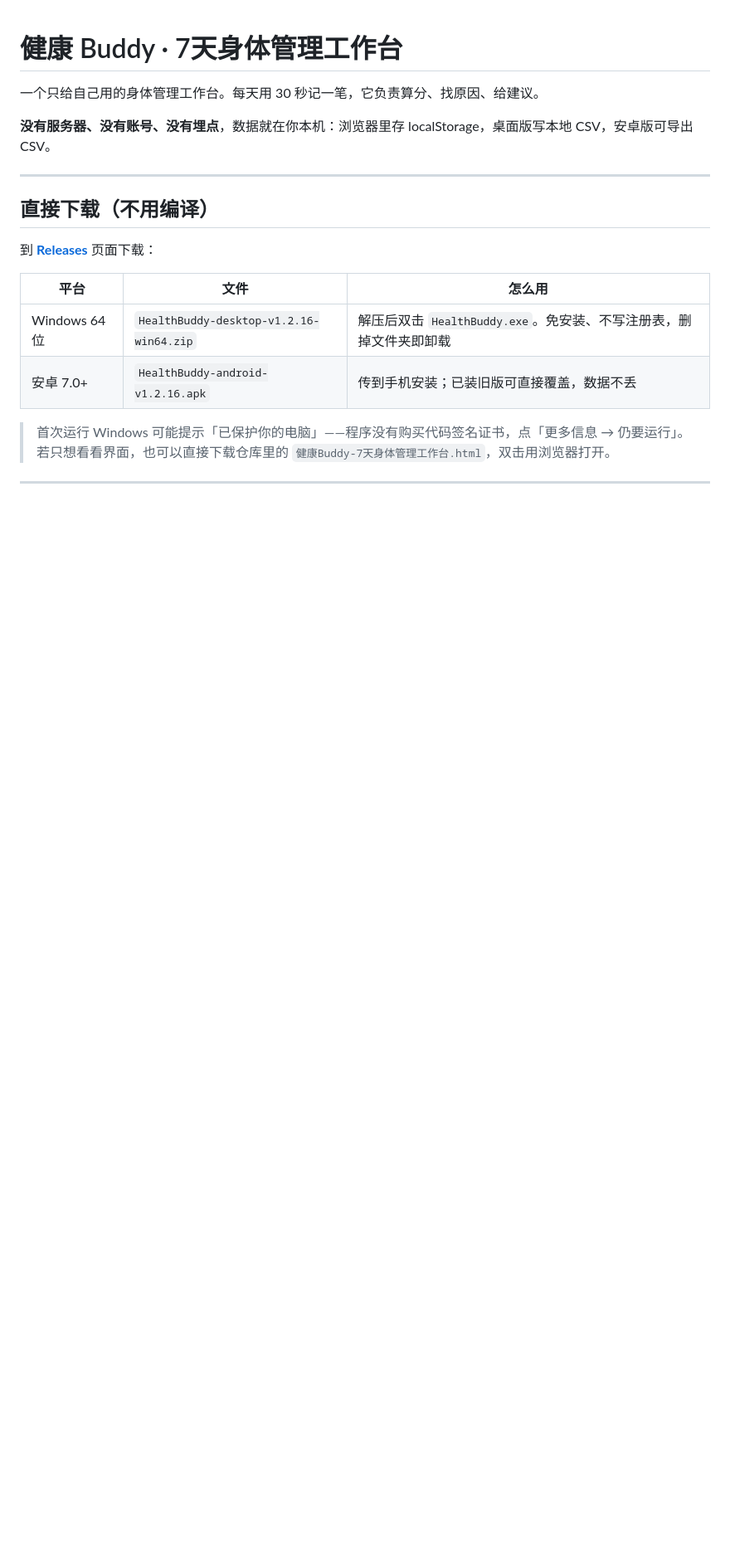
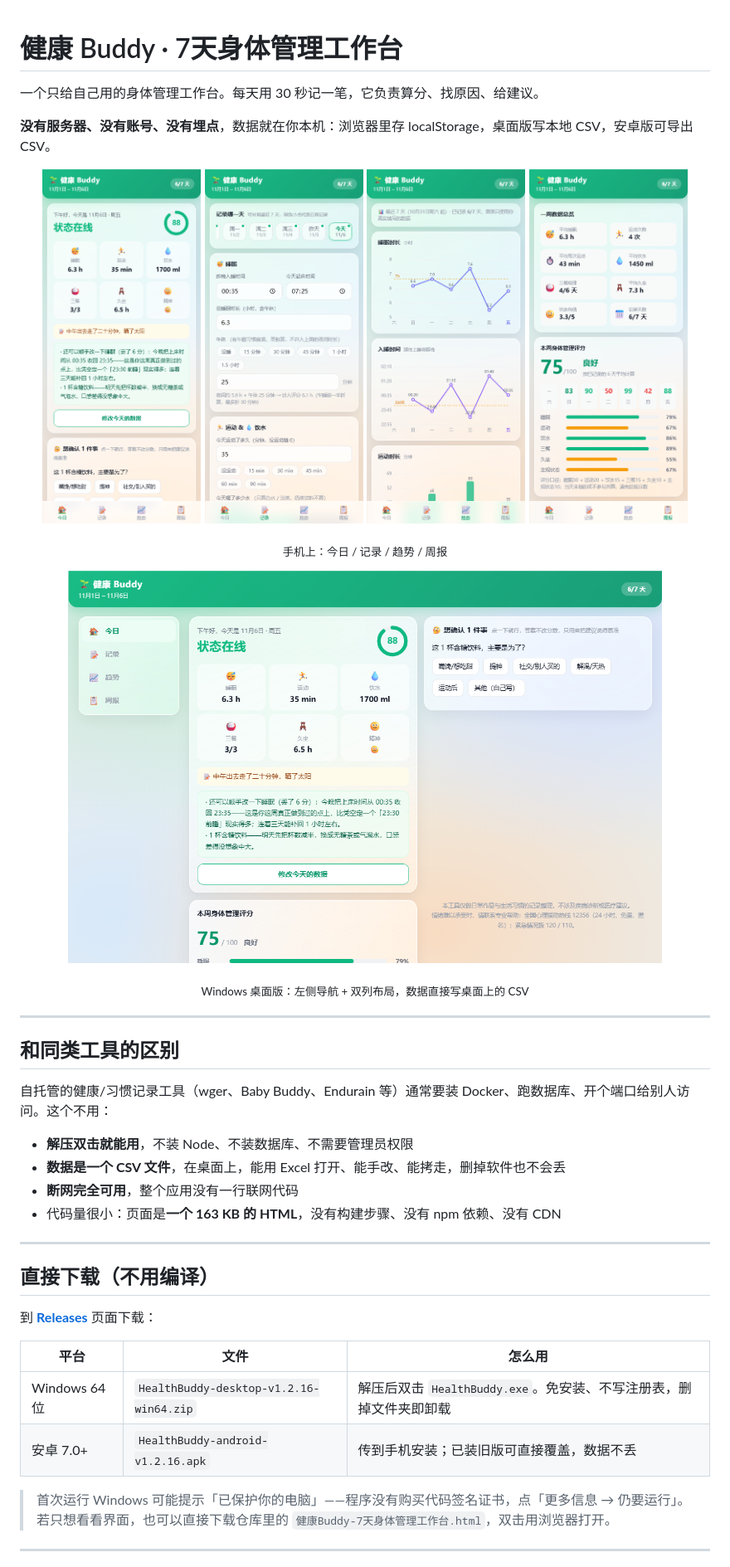
Before and after one commit to footballfancr0712-prog/health-buddy, a Markdown page: README.md, the part around the change. Shown at 83% size. Rendered like a GitHub page; pictures changed too: docs/screenshots/desktop-home.png (added), docs/screenshots/mobile-home.png (added), docs/screenshots/mobile-log.png (added); blank space fills up the shorter version.

```diff
--- a/README.md
+++ b/README.md
@@ -3,6 +3,30 @@
 一个只给自己用的身体管理工作台。每天用 30 秒记一笔，它负责算分、找原因、给建议。
 
 **没有服务器、没有账号、没有埋点**，数据就在你本机：浏览器里存 localStorage，桌面版写本地 CSV，安卓版可导出 CSV。
+
+<p align="center">
+  <img src="docs/screenshots/mobile-home.png" width="23%" alt="今日">
+  <img src="docs/screenshots/mobile-log.png" width="23%" alt="记录">
+  <img src="docs/screenshots/mobile-trend.png" width="23%" alt="趋势">
+  <img src="docs/screenshots/mobile-report.png" width="23%" alt="周报">
+</p>
+<p align="center"><sub>手机上：今日 / 记录 / 趋势 / 周报</sub></p>
+
+<p align="center">
+  <img src="docs/screenshots/desktop-home.png" width="86%" alt="桌面版">
+</p>
+<p align="center"><sub>Windows 桌面版：左侧导航 + 双列布局，数据直接写桌面上的 CSV</sub></p>
+
+---
+
+## 和同类工具的区别
+
+自托管的健康/习惯记录工具（wger、Baby Buddy、Endurain 等）通常要装 Docker、跑数据库、开个端口给别人访问。这个不用：
+
+- **解压双击就能用**，不装 Node、不装数据库、不需要管理员权限
+- **数据是一个 CSV 文件**，在桌面上，能用 Excel 打开、能手改、能拷走，删掉软件也不会丢
+- **断网完全可用**，整个应用没有一行联网代码
+- 代码量很小：页面是**一个 163 KB 的 HTML**，没有构建步骤、没有 npm 依赖、没有 CDN
 
 ---
 
```
Also changed, not shown: 2 other files.
